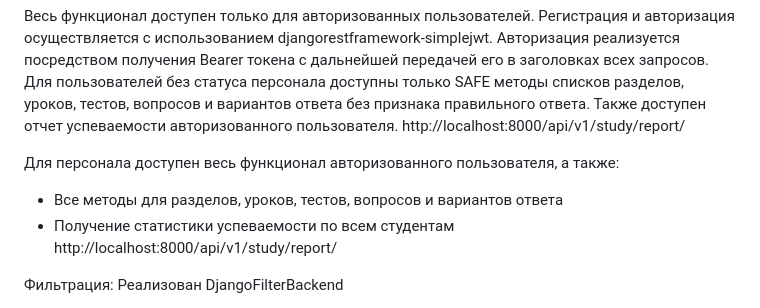
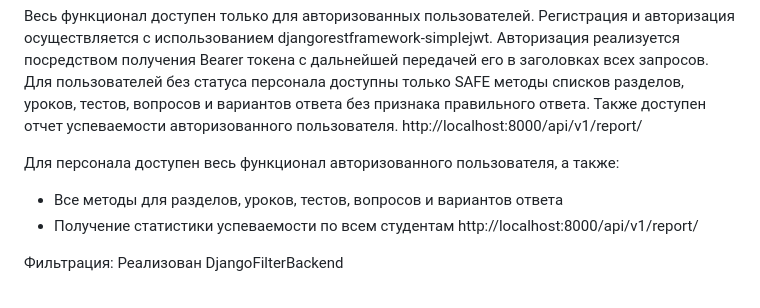
Before and after one commit to MiroshnikOFF/self-study, a Markdown page: Readme.md, the part around the change. Rendered like a GitHub page.

```diff
--- a/Readme.md
+++ b/Readme.md
@@ -55,12 +55,12 @@ API
 использованием djangorestframework-simplejwt. Авторизация реализуется посредством получения Bearer токена с дальнейшей
 передачей его в заголовках всех запросов. Для пользователей без статуса персонала доступны только SAFE методы
 списков разделов, уроков, тестов, вопросов и вариантов ответа без признака правильного ответа. Также доступен отчет
-успеваемости авторизованного пользователя. http://localhost:8000/api/v1/study/report/
+успеваемости авторизованного пользователя. http://localhost:8000/api/v1/report/
 
 Для персонала доступен весь функционал авторизованного пользователя, а также:
 
 - Все методы для разделов, уроков, тестов, вопросов и вариантов ответа
-- Получение статистики успеваемости по всем студентам  http://localhost:8000/api/v1/study/report/
+- Получение статистики успеваемости по всем студентам  http://localhost:8000/api/v1/report/
 
 Фильтрация:
 Реализован DjangoFilterBackend
```
